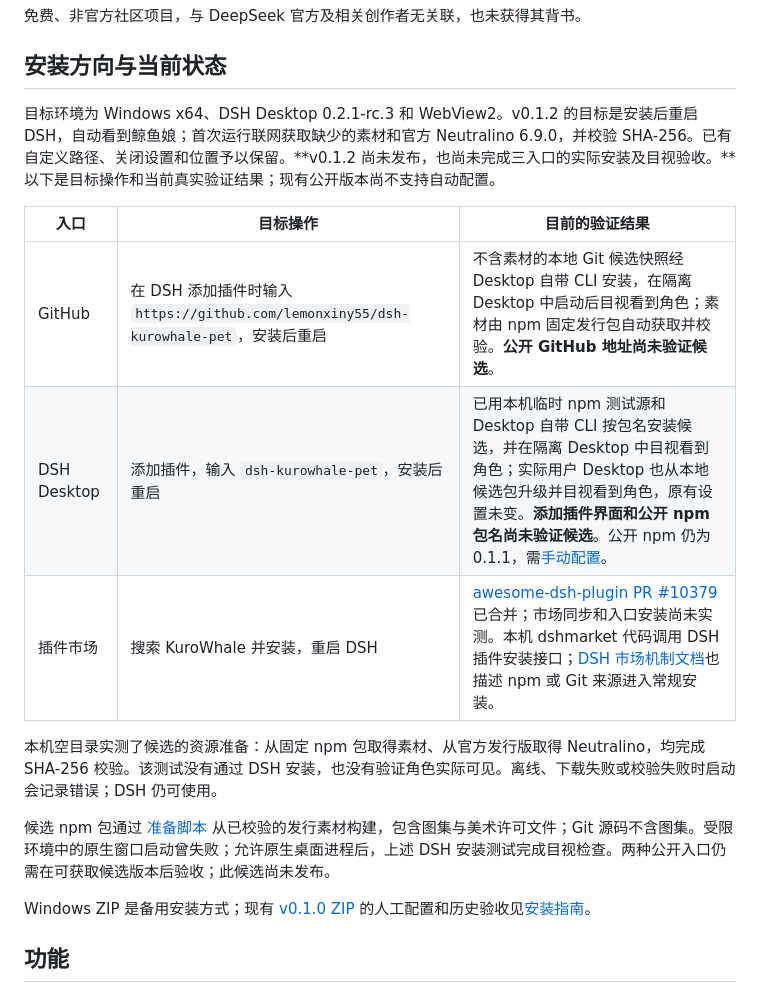
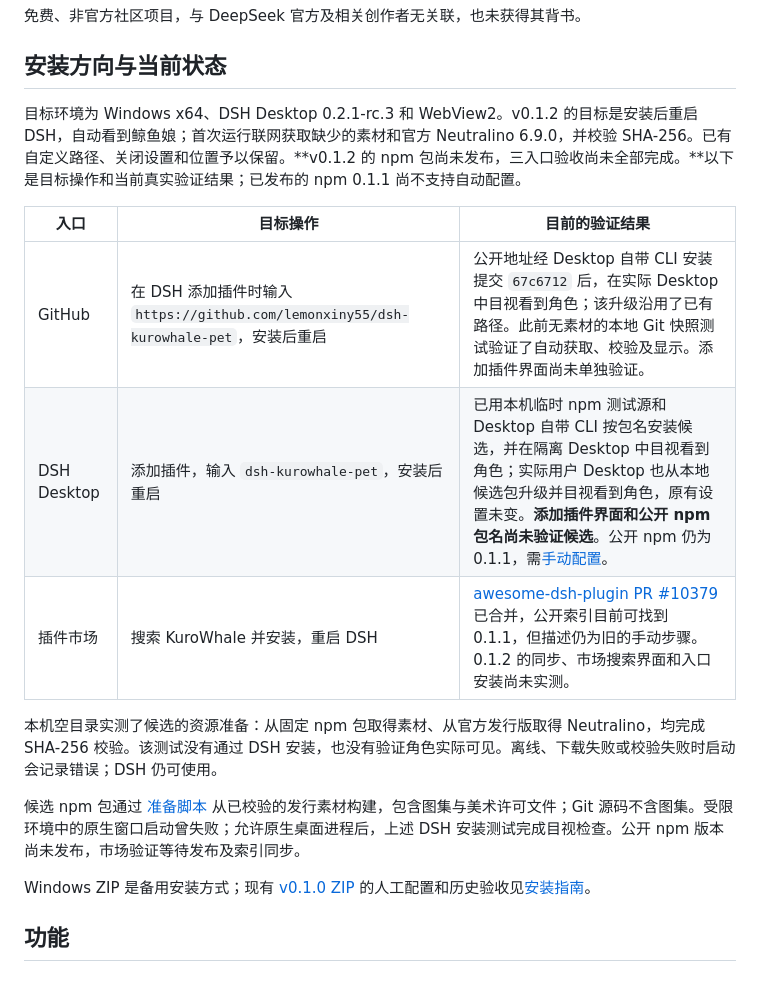
Before and after one commit to lemonxiny55/dsh-kurowhale-pet, a Markdown page: README.md, the part around the change. Rendered like a GitHub page.

```diff
--- a/README.md
+++ b/README.md
@@ -12,17 +12,17 @@
 
 ## 安装方向与当前状态
 
-目标环境为 Windows x64、DSH Desktop 0.2.1-rc.3 和 WebView2。v0.1.2 的目标是安装后重启 DSH，自动看到鲸鱼娘；首次运行联网获取缺少的素材和官方 Neutralino 6.9.0，并校验 SHA-256。已有自定义路径、关闭设置和位置予以保留。**v0.1.2 尚未发布，也尚未完成三入口的实际安装及目视验收。**以下是目标操作和当前真实验证结果；现有公开版本尚不支持自动配置。
+目标环境为 Windows x64、DSH Desktop 0.2.1-rc.3 和 WebView2。v0.1.2 的目标是安装后重启 DSH，自动看到鲸鱼娘；首次运行联网获取缺少的素材和官方 Neutralino 6.9.0，并校验 SHA-256。已有自定义路径、关闭设置和位置予以保留。**v0.1.2 的 npm 包尚未发布，三入口验收尚未全部完成。**以下是目标操作和当前真实验证结果；已发布的 npm 0.1.1 尚不支持自动配置。
 
 | 入口 | 目标操作 | 目前的验证结果 |
 | --- | --- | --- |
-| GitHub | 在 DSH 添加插件时输入 `https://github.com/lemonxiny55/dsh-kurowhale-pet`，安装后重启 | 不含素材的本地 Git 候选快照经 Desktop 自带 CLI 安装，在隔离 Desktop 中启动后目视看到角色；素材由 npm 固定发行包自动获取并校验。**公开 GitHub 地址尚未验证候选**。 |
+| GitHub | 在 DSH 添加插件时输入 `https://github.com/lemonxiny55/dsh-kurowhale-pet`，安装后重启 | 公开地址经 Desktop 自带 CLI 安装提交 `67c6712` 后，在实际 Desktop 中目视看到角色；该升级沿用了已有路径。此前无素材的本地 Git 快照测试验证了自动获取、校验及显示。添加插件界面尚未单独验证。 |
 | DSH Desktop | 添加插件，输入 `dsh-kurowhale-pet`，安装后重启 | 已用本机临时 npm 测试源和 Desktop 自带 CLI 按包名安装候选，并在隔离 Desktop 中目视看到角色；实际用户 Desktop 也从本地候选包升级并目视看到角色，原有设置未变。**添加插件界面和公开 npm 包名尚未验证候选**。公开 npm 仍为 0.1.1，需[手动配置](docs/NPM-INSTALL.md)。 |
-| 插件市场 | 搜索 KuroWhale 并安装，重启 DSH | [awesome-dsh-plugin PR #10379](https://github.com/awesome-dsh-plugin/awesome-dsh-plugin/pull/10379) 已合并；市场同步和入口安装尚未实测。本机 dshmarket 代码调用 DSH 插件安装接口；[DSH 市场机制文档](https://deepseek-harness.github.io/deepseek-harness/en/guide/plugin-market)也描述 npm 或 Git 来源进入常规安装。 |
+| 插件市场 | 搜索 KuroWhale 并安装，重启 DSH | [awesome-dsh-plugin PR #10379](https://github.com/awesome-dsh-plugin/awesome-dsh-plugin/pull/10379) 已合并，公开索引目前可找到 0.1.1，但描述仍为旧的手动步骤。0.1.2 的同步、市场搜索界面和入口安装尚未实测。 |
 
 本机空目录实测了候选的资源准备：从固定 npm 包取得素材、从官方发行版取得 Neutralino，均完成 SHA-256 校验。该测试没有通过 DSH 安装，也没有验证角色实际可见。离线、下载失败或校验失败时启动会记录错误；DSH 仍可使用。
 
-候选 npm 包通过 [准备脚本](scripts/stage-npm.mjs) 从已校验的发行素材构建，包含图集与美术许可文件；Git 源码不含图集。受限环境中的原生窗口启动曾失败；允许原生桌面进程后，上述 DSH 安装测试完成目视检查。两种公开入口仍需在可获取候选版本后验收；此候选尚未发布。
+候选 npm 包通过 [准备脚本](scripts/stage-npm.mjs) 从已校验的发行素材构建，包含图集与美术许可文件；Git 源码不含图集。受限环境中的原生窗口启动曾失败；允许原生桌面进程后，上述 DSH 安装测试完成目视检查。公开 npm 版本尚未发布，市场验证等待发布及索引同步。
 
 Windows ZIP 是备用安装方式；现有 [v0.1.0 ZIP](https://github.com/lemonxiny55/dsh-kurowhale-pet/releases/tag/v0.1.0) 的人工配置和历史验收见[安装指南](docs/WINDOWS-FULL-INSTALL.md)。
 
```
Also changed, not shown: README.en.md (+3 -3 lines).
